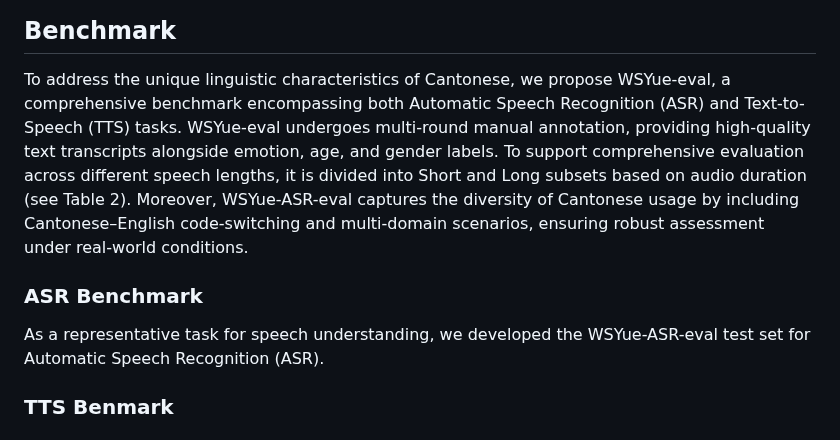
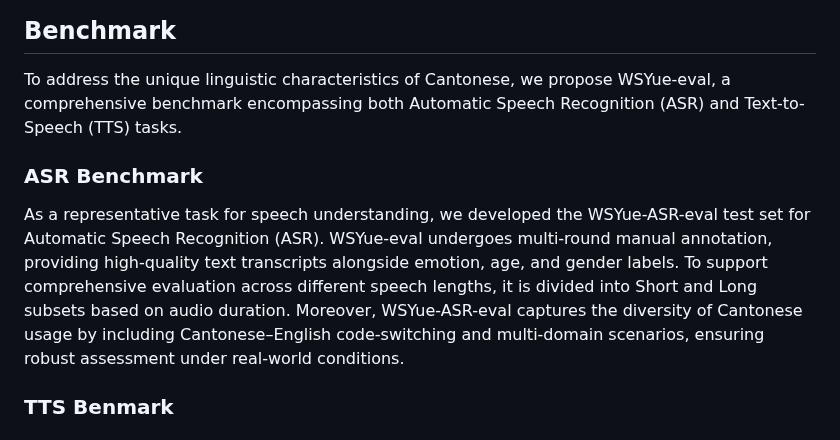
Before and after one commit to llh666521/WenetSpeech-Yue, a Markdown page: README.md, the part around the change. Rendered like a GitHub page.

```diff
--- a/README.md
+++ b/README.md
@@ -93,10 +93,10 @@ WenetSpeech-Pipe Overview:
 <div align="center"><img width="800px" src="https://github.com/llh666521/WenetSpeech-Yue/blob/main/figs/data_distribution.png" /></div>
 
 ## Benchmark
-To address the unique linguistic characteristics of Cantonese, we propose WSYue-eval, a comprehensive benchmark encompassing both Automatic Speech Recognition (ASR) and Text-to-Speech (TTS) tasks. WSYue-eval undergoes multi-round manual annotation, providing high-quality text transcripts alongside emotion, age, and gender labels. To support comprehensive evaluation across different speech lengths, it is divided into Short and Long subsets based on audio duration (see Table 2). Moreover, WSYue-ASR-eval captures the diversity of Cantonese usage by including Cantonese–English code-switching and multi-domain scenarios, ensuring robust assessment under real-world conditions.
+To address the unique linguistic characteristics of Cantonese, we propose WSYue-eval, a comprehensive benchmark encompassing both Automatic Speech Recognition (ASR) and Text-to-Speech (TTS) tasks.
 
 ### ASR Benchmark
-As a representative task for speech understanding, we developed the WSYue-ASR-eval test set for Automatic Speech Recognition (ASR).
+As a representative task for speech understanding, we developed the WSYue-ASR-eval test set for Automatic Speech Recognition (ASR). WSYue-eval undergoes multi-round manual annotation, providing high-quality text transcripts alongside emotion, age, and gender labels. To support comprehensive evaluation across different speech lengths, it is divided into Short and Long subsets based on audio duration. Moreover, WSYue-ASR-eval captures the diversity of Cantonese usage by including Cantonese–English code-switching and multi-domain scenarios, ensuring robust assessment under real-world conditions.
 
 ### TTS Benmark
 
```
